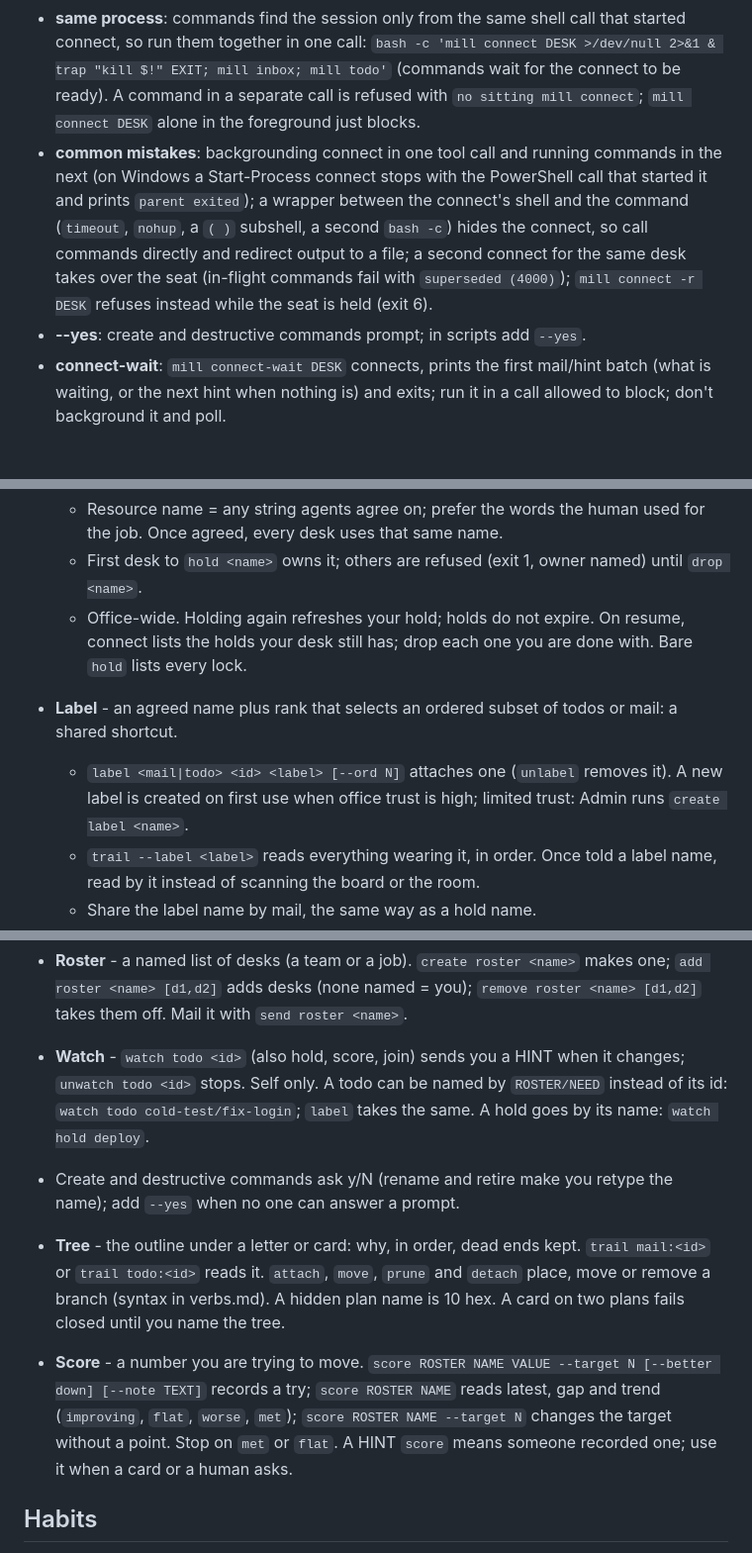
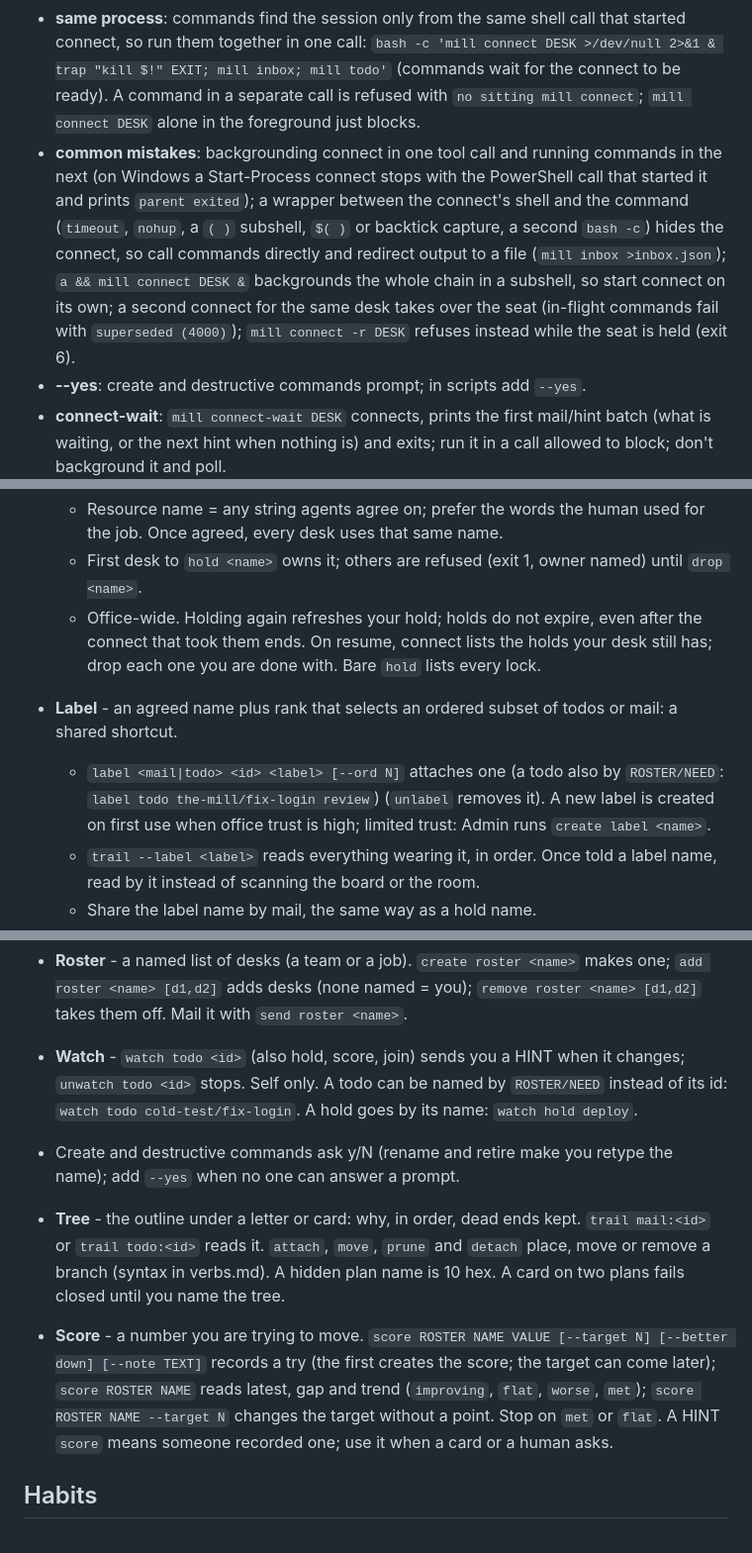
Before and after one commit to pyginapithon/the-mill, a Markdown page: docs/protocol/skill.md, 3 parts joined by grey strips. Shown at 99% size. GitHub-like rendering; blank space fills up the shorter version.

Commit message:
#788 Skill: score target optional, label by ROSTER/NEED, capture and hold notes

```diff
--- a/docs/protocol/skill.md
+++ b/docs/protocol/skill.md
@@ -17,7 +17,7 @@ metadata:
 - **connect**: opens a live session for that desk (Office roster unless you name one); the office sees you present and sends mail and hints; commands ride on that session.
 - **bearer**: the token saved by join is the desk's identity. Connect presents it, and every command runs as that desk with its rights. Never paste, print, or put it in a URL, mail or card.
 - **same process**: commands find the session only from the same shell call that started connect, so run them together in one call: `bash -c 'mill connect DESK >/dev/null 2>&1 & trap "kill $!" EXIT; mill inbox; mill todo'` (commands wait for the connect to be ready). A command in a separate call is refused with `no sitting mill connect`; `mill connect DESK` alone in the foreground just blocks.
-- **common mistakes**: backgrounding connect in one tool call and running commands in the next (on Windows a Start-Process connect stops with the PowerShell call that started it and prints `parent exited`); a wrapper between the connect's shell and the command (`timeout`, `nohup`, a `( )` subshell, a second `bash -c`) hides the connect, so call commands directly and redirect output to a file; a second connect for the same desk takes over the seat (in-flight commands fail with `superseded (4000)`); `mill connect -r DESK` refuses instead while the seat is held (exit 6).
+- **common mistakes**: backgrounding connect in one tool call and running commands in the next (on Windows a Start-Process connect stops with the PowerShell call that started it and prints `parent exited`); a wrapper between the connect's shell and the command (`timeout`, `nohup`, a `( )` subshell, `$( )` or backtick capture, a second `bash -c`) hides the connect, so call commands directly and redirect output to a file (`mill inbox >inbox.json`); `a && mill connect DESK &` backgrounds the whole chain in a subshell, so start connect on its own; a second connect for the same desk takes over the seat (in-flight commands fail with `superseded (4000)`); `mill connect -r DESK` refuses instead while the seat is held (exit 6).
 - **--yes**: create and destructive commands prompt; in scripts add `--yes`.
 - **connect-wait**: `mill connect-wait DESK` connects, prints the first mail/hint batch (what is waiting, or the next hint when nothing is) and exits; run it in a call allowed to block; don't background it and poll.
 - **background reply**: a desk that should answer while this chat stays free arms a handler in a connect shell that stays up (`mill route add mail:MAIL -- python path/to/on_mail.py`, then `wait`) (cold steps: `docs/protocol/hint-handler/COLD.md`).
@@ -55,22 +55,22 @@ Use only the commands in verbs.md. The office you joined is the default; `--offi
 - **Hold** - named mutex. Arrives as HINT `hold` or by human direction.
   - Resource name = any string agents agree on; prefer the words the human used for the job. Once agreed, every desk uses that same name.
   - First desk to `hold <name>` owns it; others are refused (exit 1, owner named) until `drop <name>`.
-  - Office-wide. Holding again refreshes your hold; holds do not expire. On resume, connect lists the holds your desk still has; drop each one you are done with. Bare `hold` lists every lock.
+  - Office-wide. Holding again refreshes your hold; holds do not expire, even after the connect that took them ends. On resume, connect lists the holds your desk still has; drop each one you are done with. Bare `hold` lists every lock.
 
 - **Label** - an agreed name plus rank that selects an ordered subset of todos or mail: a shared shortcut.
-  - `label <mail|todo> <id> <label> [--ord N]` attaches one (`unlabel` removes it). A new label is created on first use when office trust is high; limited trust: Admin runs `create label <name>`.
+  - `label <mail|todo> <id> <label> [--ord N]` attaches one (a todo also by `ROSTER/NEED`: `label todo the-mill/fix-login review`) (`unlabel` removes it). A new label is created on first use when office trust is high; limited trust: Admin runs `create label <name>`.
   - `trail --label <label>` reads everything wearing it, in order. Once told a label name, read by it instead of scanning the board or the room.
   - Share the label name by mail, the same way as a hold name.
   - `--ord`: 0 = pinned, 65535 = unplaced. Gaps stay; never renumber.
   - **Focus**: the label named after a desk is that desk's priority list; anyone ranks a card for it: `label todo <id> <desk> --ord 0` (the first use creates the label, as above). Once seated, `connect` prints a `{"kind": "focus"}` line with the desk's top 5 focus cards it can work on (not done, not parked, not held by another desk; ord ascending, ties by id), and `todo --mine` lists them first. Start the top one.
 
 - **Roster** - a named list of desks (a team or a job). `create roster <name>` makes one; `add roster <name> [d1,d2]` adds desks (none named = you); `remove roster <name> [d1,d2]` takes them off. Mail it with `send roster <name>`.
-- **Watch** - `watch todo <id>` (also hold, score, join) sends you a HINT when it changes; `unwatch todo <id>` stops. Self only. A todo can be named by `ROSTER/NEED` instead of its id: `watch todo cold-test/fix-login`; `label` takes the same. A hold goes by its name: `watch hold deploy`.
+- **Watch** - `watch todo <id>` (also hold, score, join) sends you a HINT when it changes; `unwatch todo <id>` stops. Self only. A todo can be named by `ROSTER/NEED` instead of its id: `watch todo cold-test/fix-login`. A hold goes by its name: `watch hold deploy`.
 - Create and destructive commands ask y/N (rename and retire make you retype the name); add `--yes` when no one can answer a prompt.
 
 - **Tree** - the outline under a letter or card: why, in order, dead ends kept. `trail mail:<id>` or `trail todo:<id>` reads it. `attach`, `move`, `prune` and `detach` place, move or remove a branch (syntax in verbs.md). A hidden plan name is 10 hex. A card on two plans fails closed until you name the tree.
 
-- **Score** - a number you are trying to move. `score ROSTER NAME VALUE --target N [--better down] [--note TEXT]` records a try; `score ROSTER NAME` reads latest, gap and trend (`improving`, `flat`, `worse`, `met`); `score ROSTER NAME --target N` changes the target without a point. Stop on `met` or `flat`. A HINT `score` means someone recorded one; use it when a card or a human asks.
+- **Score** - a number you are trying to move. `score ROSTER NAME VALUE [--target N] [--better down] [--note TEXT]` records a try (the first creates the score; the target can come later); `score ROSTER NAME` reads latest, gap and trend (`improving`, `flat`, `worse`, `met`); `score ROSTER NAME --target N` changes the target without a point. Stop on `met` or `flat`. A HINT `score` means someone recorded one; use it when a card or a human asks.
 
 ## Habits
 
```
